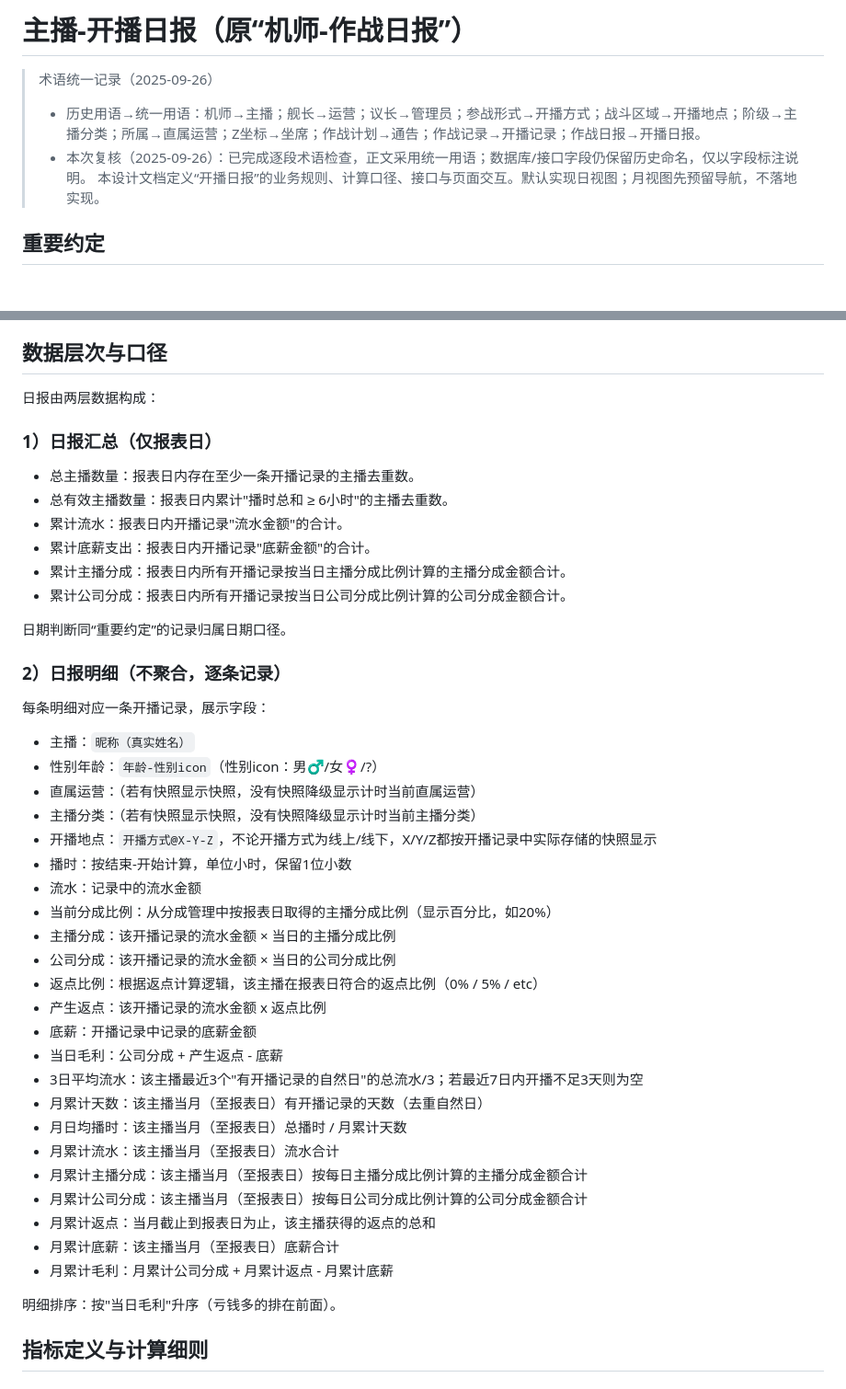
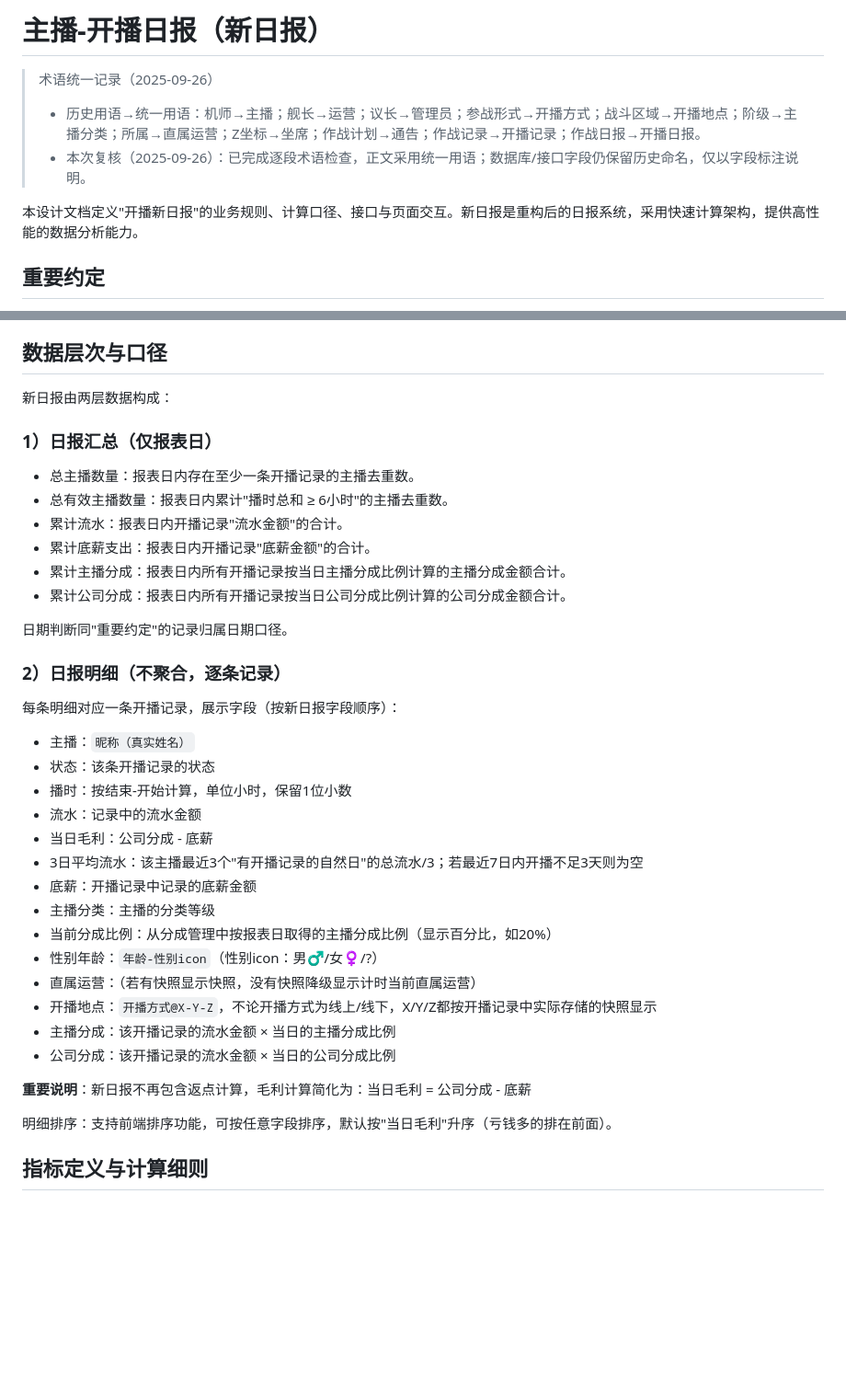
Before and after one commit to wengzhiwen/Lacus-Log, a Markdown page: docs/主播-开播日报.md, 2 parts joined by grey strips. Shown: that part at 92% size. Rendered like a GitHub page; blank space fills up the shorter version.

```diff
--- a/docs/主播-开播日报.md
+++ b/docs/主播-开播日报.md
@@ -1,9 +1,10 @@
-# 主播-开播日报（原“机师-作战日报”）
+# 主播-开播日报（新日报）
 
 > 术语统一记录（2025-09-26）
 > - 历史用语→统一用语：机师→主播；舰长→运营；议长→管理员；参战形式→开播方式；战斗区域→开播地点；阶级→主播分类；所属→直属运营；Z坐标→坐席；作战计划→通告；作战记录→开播记录；作战日报→开播日报。
 > - 本次复核（2025-09-26）：已完成逐段术语检查，正文采用统一用语；数据库/接口字段仍保留历史命名，仅以字段标注说明。
-本设计文档定义“开播日报”的业务规则、计算口径、接口与页面交互。默认实现日视图；月视图先预留导航，不落地实现。
+
+本设计文档定义"开播新日报"的业务规则、计算口径、接口与页面交互。新日报是重构后的日报系统，采用快速计算架构，提供高性能的数据分析能力。
 
 ## 重要约定
 
@@ -40,7 +41,7 @@
 
 ## 数据层次与口径
 
-日报由两层数据构成：
+新日报由两层数据构成：
 
 ### 1）日报汇总（仅报表日）
 - 总主播数量：报表日内存在至少一条开播记录的主播去重数。
@@ -50,35 +51,28 @@
 - 累计主播分成：报表日内所有开播记录按当日主播分成比例计算的主播分成金额合计。
 - 累计公司分成：报表日内所有开播记录按当日公司分成比例计算的公司分成金额合计。
 
-日期判断同“重要约定”的记录归属日期口径。
+日期判断同"重要约定"的记录归属日期口径。
 
 ### 2）日报明细（不聚合，逐条记录）
-每条明细对应一条开播记录，展示字段：
+每条明细对应一条开播记录，展示字段（按新日报字段顺序）：
 - 主播：`昵称（真实姓名）`
+- 状态：该条开播记录的状态
+- 播时：按结束-开始计算，单位小时，保留1位小数
+- 流水：记录中的流水金额
+- 当日毛利：公司分成 - 底薪
+- 3日平均流水：该主播最近3个"有开播记录的自然日"的总流水/3；若最近7日内开播不足3天则为空
+- 底薪：开播记录中记录的底薪金额
+- 主播分类：主播的分类等级
+- 当前分成比例：从分成管理中按报表日取得的主播分成比例（显示百分比，如20%）
 - 性别年龄：`年龄-性别icon`（性别icon：男♂/女♀/?）
 - 直属运营：（若有快照显示快照，没有快照降级显示计时当前直属运营）
-- 主播分类：（若有快照显示快照，没有快照降级显示计时当前主播分类）
 - 开播地点：`开播方式@X-Y-Z`，不论开播方式为线上/线下，X/Y/Z都按开播记录中实际存储的快照显示
-- 播时：按结束-开始计算，单位小时，保留1位小数
-- 流水：记录中的流水金额
-- 当前分成比例：从分成管理中按报表日取得的主播分成比例（显示百分比，如20%）
 - 主播分成：该开播记录的流水金额 × 当日的主播分成比例
 - 公司分成：该开播记录的流水金额 × 当日的公司分成比例
-- 返点比例：根据返点计算逻辑，该主播在报表日符合的返点比例（0% / 5% / etc）
-- 产生返点：该开播记录的流水金额 x 返点比例
-- 底薪：开播记录中记录的底薪金额
-- 当日毛利：公司分成 + 产生返点 - 底薪
-- 3日平均流水：该主播最近3个"有开播记录的自然日"的总流水/3；若最近7日内开播不足3天则为空
-- 月累计天数：该主播当月（至报表日）有开播记录的天数（去重自然日）
-- 月日均播时：该主播当月（至报表日）总播时 / 月累计天数
-- 月累计流水：该主播当月（至报表日）流水合计
-- 月累计主播分成：该主播当月（至报表日）按每日主播分成比例计算的主播分成金额合计
-- 月累计公司分成：该主播当月（至报表日）按每日公司分成比例计算的公司分成金额合计
-- 月累计返点：当月截止到报表日为止，该主播获得的返点的总和
-- 月累计底薪：该主播当月（至报表日）底薪合计
-- 月累计毛利：月累计公司分成 + 月累计返点 - 月累计底薪
 
-明细排序：按"当日毛利"升序（亏钱多的排在前面）。
+**重要说明**：新日报不再包含返点计算，毛利计算简化为：当日毛利 = 公司分成 - 底薪
+
+明细排序：支持前端排序功能，可按任意字段排序，默认按"当日毛利"升序（亏钱多的排在前面）。
 
 ## 指标定义与计算细则
 
```
Also changed, not shown: other parts of docs/主播-开播日报.md (+69 -45 lines), docs/主播-开播月报.md (+3 -2 lines), docs/计算逻辑-主播月度返点.md (added, +178 -0 lines).
